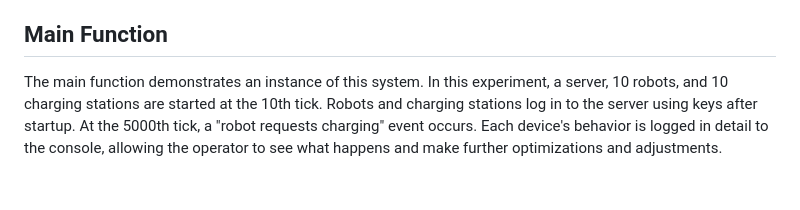
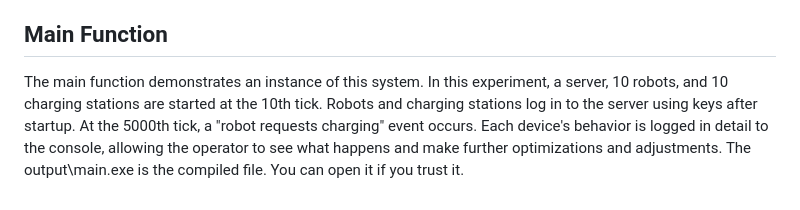
Before and after one commit to XLxiaoliaoGmail/Simulated-Local-Area-Network-Communication-System, a Markdown page: README.md, the part around the change. Drawn GitHub-style.

```diff
--- a/README.md
+++ b/README.md
@@ -32,4 +32,4 @@ The `Station` class is a specific implementation of `ProtocolDevice`, representi
 
 ## Main Function
 
-The main function demonstrates an instance of this system. In this experiment, a server, 10 robots, and 10 charging stations are started at the 10th tick. Robots and charging stations log in to the server using keys after startup. At the 5000th tick, a "robot requests charging" event occurs. Each device's behavior is logged in detail to the console, allowing the operator to see what happens and make further optimizations and adjustments.
+The main function demonstrates an instance of this system. In this experiment, a server, 10 robots, and 10 charging stations are started at the 10th tick. Robots and charging stations log in to the server using keys after startup. At the 5000th tick, a "robot requests charging" event occurs. Each device's behavior is logged in detail to the console, allowing the operator to see what happens and make further optimizations and adjustments. The output\main.exe is the compiled file. You can open it if you trust it.
```
